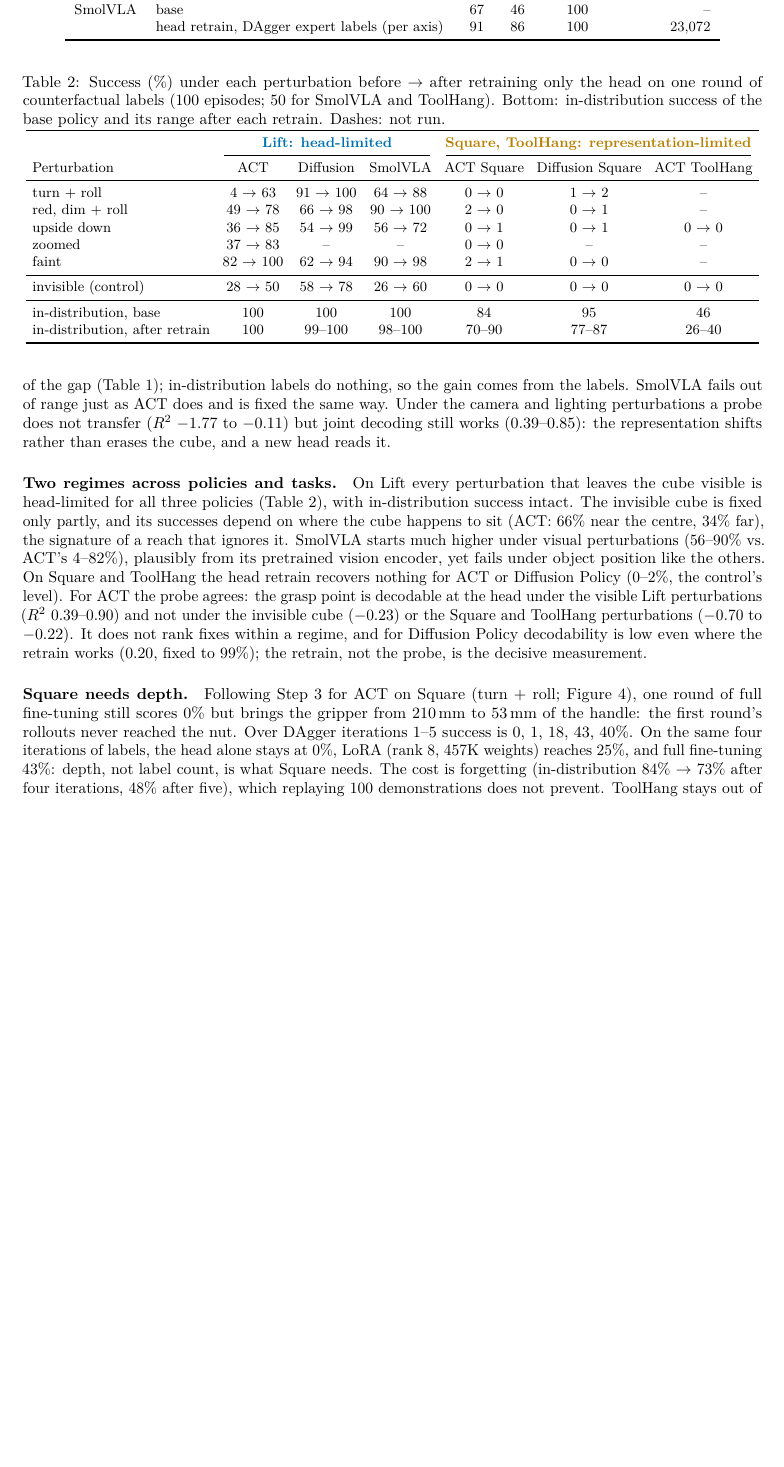
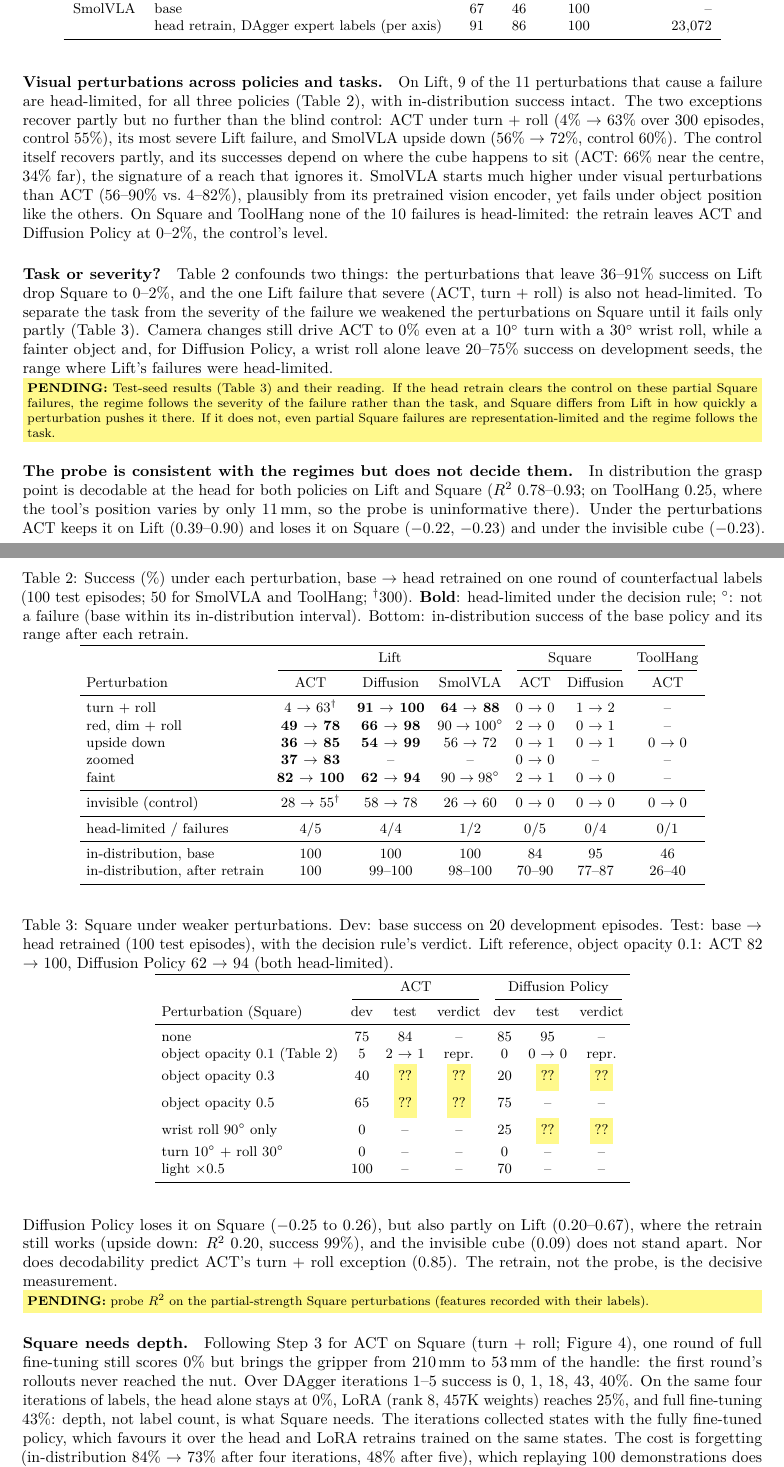
Before and after one commit to HenryNVP/edge-vla-hil, a LaTeX paper (paper/main.tex): part of page 4 of 6 before the commit and two parts of pages 4 and 5 of 7 after it, the two joined at a grey line, cut so that both start at the same text, the shorter picture padded with empty space. Compiled offline with pdfLaTeX.

Commit message:
Paper: decision rule, severity test, probe baselines; placeholders for running results

```diff
--- a/paper/main.tex
+++ b/paper/main.tex
@@ -15,7 +15,11 @@
 \definecolor{ro}{HTML}{0072B2}   % head-limited / the retrained head
 \definecolor{rg}{HTML}{E69F00}   % representation-limited
 \newcommand{\todo}[1]{\textcolor{red}{[TODO: #1]}}
+% results still running: highlighted so none survives into the final version
+\newcommand{\pend}[1]{\par\noindent\colorbox{yellow!45}{\parbox{\dimexpr\linewidth-2\fboxsep}{\footnotesize\textbf{PENDING:} #1}}\par}
+\newcommand{\tbd}{\colorbox{yellow!45}{\strut ??}}
 \newcommand{\yl}{\tilde y}
+\newcommand{\hl}[1]{\textbf{#1}}   % head-limited cell
 
 \title{Head or Representation? Diagnosing Distribution-Shift Failures\\of Visuomotor Policies with Last-Layer Retraining}
 \author{\todo{author}}
@@ -242,5 +259,0 @@ demonstrations covering one axis restore that axis only. Retraining the 5{,}130-
-labels matches a 400-demonstration retrain, and pseudo-labels with no demonstrations recover most of
-the gap (Table~\ref{tab:position}); in-distribution labels do nothing, so the gain comes from the
-labels. SmolVLA fails out of range just as ACT does and is fixed the same way. Under the camera and
-lighting perturbations a probe does not transfer ($R^2$ $-1.77$ to $-0.11$) but joint decoding still
-works (0.39--0.85): the representation shifts rather than erases the cube, and a new head reads it.
@@ -269,25 +295,28 @@ SmolVLA & base & 67 & 46 & 100 & --\\
 
 \begin{table}[t]
 \centering
-\caption{Success (\%) under each perturbation before $\to$ after retraining only the head on one round
-of counterfactual labels (100 episodes; 50 for SmolVLA and ToolHang). Bottom: in-distribution success
-of the base policy and its range after each retrain. Dashes: not run.}
+\caption{Success (\%) under each perturbation, base $\to$ head retrained on one round of counterfactual
+labels (100 test episodes; 50 for SmolVLA and ToolHang; $^\dagger$300). \hl{Bold}: head-limited
+under the decision rule; $^\circ$: not a failure (base within its in-distribution interval). Bottom:
+in-distribution success of the base policy and its range after each retrain.}
 \label{tab:grid}
 \small
 \setlength{\tabcolsep}{4pt}
 \begin{tabular}{lcccccc}
 \toprule
- & \multicolumn{3}{c}{\color{ro}\textbf{Lift: head-limited}} & \multicolumn{3}{c}{\color{rg!80!black}\textbf{Square, ToolHang: representation-limited}}\\
-\cmidrule(lr){2-4}\cmidrule(lr){5-7}
-Perturbation & ACT & Diffusion & SmolVLA & ACT Square & Diffusion Square & ACT ToolHang\\
+ & \multicolumn{3}{c}{Lift} & \multicolumn{2}{c}{Square} & ToolHang\\
+\cmidrule(lr){2-4}\cmidrule(lr){5-6}\cmidrule(lr){7-7}
+Perturbation & ACT & Diffusion & SmolVLA & ACT & Diffusion & ACT\\
 \midrule
-turn + roll      & 4 $\to$ 63  & 91 $\to$ 100 & 64 $\to$ 88  & 0 $\to$ 0 & 1 $\to$ 2 & --\\
-red, dim + roll  & 49 $\to$ 78 & 66 $\to$ 98  & 90 $\to$ 100 & 2 $\to$ 0 & 0 $\to$ 1 & --\\
-upside down      & 36 $\to$ 85 & 54 $\to$ 99  & 56 $\to$ 72  & 0 $\to$ 1 & 0 $\to$ 1 & 0 $\to$ 0\\
-zoomed           & 37 $\to$ 83 & --           & --           & 0 $\to$ 0 & -- & --\\
-faint            & 82 $\to$ 100& 62 $\to$ 94  & 90 $\to$ 98  & 2 $\to$ 1 & 0 $\to$ 0 & --\\
+turn + roll      & 4 $\to$ 63$^\dagger$ & \hl{91 $\to$ 100} & \hl{64 $\to$ 88} & 0 $\to$ 0 & 1 $\to$ 2 & --\\
+red, dim + roll  & \hl{49 $\to$ 78} & \hl{66 $\to$ 98}  & $90 \to 100^\circ$ & 2 $\to$ 0 & 0 $\to$ 1 & --\\
+upside down      & \hl{36 $\to$ 85} & \hl{54 $\to$ 99}  & 56 $\to$ 72  & 0 $\to$ 1 & 0 $\to$ 1 & 0 $\to$ 0\\
+zoomed           & \hl{37 $\to$ 83} & --           & --           & 0 $\to$ 0 & -- & --\\
+faint            & \hl{82 $\to$ 100}& \hl{62 $\to$ 94}  & $90 \to 98^\circ$ & 2 $\to$ 1 & 0 $\to$ 0 & --\\
 \midrule
-invisible (control) & 28 $\to$ 50 & 58 $\to$ 78 & 26 $\to$ 60 & 0 $\to$ 0 & 0 $\to$ 0 & 0 $\to$ 0\\
+invisible (control) & 28 $\to$ 55$^\dagger$ & 58 $\to$ 78 & 26 $\to$ 60 & 0 $\to$ 0 & 0 $\to$ 0 & 0 $\to$ 0\\
+\midrule
+head-limited / failures & 4/5 & 4/4 & 1/2 & 0/5 & 0/4 & 0/1\\
 \midrule
 in-distribution, base          & 100 & 100 & 100 & 84 & 95 & 46\\
 in-distribution, after retrain & 100 & 99--100 & 98--100 & 70--90 & 77--87 & 26--40\\
@@ -295,26 +324,76 @@ in-distribution, after retrain & 100 & 99--100 & 98--100 & 70--90 & 77--87 & 26-
 \end{tabular}
 \end{table}
 
-\paragraph{Two regimes across policies and tasks.} On Lift every perturbation that leaves the cube
-visible is head-limited for all three policies (Table~\ref{tab:grid}), with in-distribution success
-intact. The invisible cube is fixed only partly, and its successes depend on where the cube happens to
-sit (ACT: 66\% near the centre, 34\% far), the signature of a reach that ignores it. SmolVLA starts much
-higher under visual perturbations (56--90\% vs.\ ACT's 4--82\%), plausibly from its pretrained vision
-encoder, yet fails under object position like the others. On Square and ToolHang the head retrain
-recovers nothing for ACT or Diffusion Policy (0--2\%, the control's level). For ACT the probe agrees:
-the grasp point is decodable at the head under the visible Lift perturbations ($R^2$ 0.39--0.90) and
-not under the invisible cube ($-0.23$) or the Square and ToolHang perturbations ($-0.70$ to $-0.22$).
-It does not rank fixes within a regime, and for Diffusion Policy decodability is low even where the
-retrain works (0.20, fixed to 99\%); the retrain, not the probe, is the decisive measurement.
+\paragraph{Visual perturbations across policies and tasks.} On Lift, 9 of the 11 perturbations that
+cause a failure are head-limited, for all three policies (Table~\ref{tab:grid}), with in-distribution
+success intact. The two exceptions recover partly but no further than the blind control: ACT under
+turn + roll (4\% $\to$ 63\% over 300 episodes, control 55\%), its most severe Lift failure, and
+SmolVLA upside down (56\% $\to$ 72\%, control 60\%). The control itself recovers partly, and its
+successes depend on where the cube happens to sit (ACT: 66\% near the centre, 34\% far), the
+signature of a reach that ignores it. SmolVLA starts much higher under visual perturbations than
+ACT (56--90\% vs.\ 4--82\%), plausibly from its pretrained vision encoder, yet fails under object
+position like the others. On Square and ToolHang none of the 10 failures is head-limited: the
+retrain leaves ACT and Diffusion Policy at 0--2\%, the control's level.
+
+\paragraph{Task or severity?}
+\label{sec:severity}
+Table~\ref{tab:grid} confounds two things: the perturbations that leave 36--91\% success on Lift drop
+Square to 0--2\%, and the one Lift failure that severe (ACT, turn + roll) is also not head-limited.
+To separate the task from the severity of the failure we weakened the perturbations on Square until
+it fails only partly (Table~\ref{tab:severity}). Camera changes still drive ACT to 0\% even at a
+$10^\circ$ turn with a $30^\circ$ wrist roll, while a fainter object and, for Diffusion Policy, a
+wrist roll alone leave 20--75\% success on development seeds, the range where Lift's failures were
+head-limited.
+\pend{Test-seed results (Table~\ref{tab:severity}) and their reading. If the head retrain clears
+the control on these partial Square failures, the regime follows the severity of the failure rather
+than the task, and Square differs from Lift in how quickly a perturbation pushes it there. If it
+does not, even partial Square failures are representation-limited and the regime follows the task.}
+
+\begin{table}[t]
+\centering
+\caption{Square under weaker perturbations. Dev: base success on 20 development episodes. Test: base
+$\to$ head retrained (100 test episodes), with the decision rule's verdict. Lift reference, object
+opacity 0.1: ACT 82 $\to$ 100, Diffusion Policy 62 $\to$ 94 (both head-limited).}
+\label{tab:severity}
+\small
+\setlength{\tabcolsep}{4pt}
+\begin{tabular}{lcccccc}
+\toprule
+ & \multicolumn{3}{c}{ACT} & \multicolumn{3}{c}{Diffusion Policy}\\
+\cmidrule(lr){2-4}\cmidrule(lr){5-7}
+Perturbation (Square) & dev & test & verdict & dev & test & verdict\\
+\midrule
+none                               & 75 & 84 & -- & 85 & 95 & --\\
+object opacity 0.1 (Table~\ref{tab:grid}) & 5 & 2 $\to$ 1 & repr. & 0 & 0 $\to$ 0 & repr.\\
+object opacity 0.3                 & 40 & \tbd & \tbd & 20 & \tbd & \tbd\\
+object opacity 0.5                 & 65 & \tbd & \tbd & 75 & -- & --\\
+wrist roll $90^\circ$ only         & 0  & -- & -- & 25 & \tbd & \tbd\\
+turn $10^\circ$ + roll $30^\circ$  & 0  & -- & -- & 0  & -- & --\\
+light $\times0.5$                  & 100 & -- & -- & 70 & -- & --\\
+\bottomrule
+\end{tabular}
+\end{table}
+
+\paragraph{The probe is consistent with the regimes but does not decide them.} In distribution the
+grasp point is decodable at the head for both policies on Lift and Square ($R^2$ 0.78--0.93; on
+ToolHang 0.25, where the tool's position varies by only 11\,mm, so the probe is uninformative there).
+Under the perturbations ACT keeps it on Lift (0.39--0.90) and loses it on Square ($-0.22$, $-0.23$)
+and under the invisible cube ($-0.23$). Diffusion Policy loses it on Square ($-0.25$ to $0.26$), but
+also partly on Lift (0.20--0.67), where the retrain still works (upside down: $R^2$ 0.20, success
+99\%), and the invisible cube (0.09) does not stand apart. Nor does decodability predict ACT's
+turn + roll exception (0.85). The retrain, not the probe, is the decisive measurement.
+\pend{probe $R^2$ on the partial-strength Square perturbations (features recorded with their labels).}
 
 \paragraph{Square needs depth.} Following Step~3 for ACT on Square (turn + roll;
 Figure~\ref{fig:depth}), one round of full fine-tuning still scores 0\% but brings the gripper from
 210\,mm to 53\,mm of the handle: the first round's rollouts never reached the nut. Over DAgger
 iterations 1--5 success is 0, 1, 18, 43, 40\%. On the same four iterations of labels, the head alone
 stays at 0\%, LoRA (rank 8, 457K weights) reaches 25\%, and full fine-tuning 43\%: depth, not label
-count, is what Square needs. The cost is forgetting (in-distribution 84\% $\to$ 73\% after four
-iterations, 48\% after five), which replaying 100 demonstrations does not prevent. ToolHang stays out
-of reach at this budget (0 of 30 after two iterations).
+count, is what Square needs. The iterations collected states with the fully fine-tuned policy, which
+favours it over the head and LoRA retrains trained on the same states. The cost is forgetting
+(in-distribution 84\% $\to$ 73\% after four iterations, 48\% after five), which replaying 100
+demonstrations does not prevent. ToolHang stays out of reach at this budget (0 of 30 after two
+iterations).
 
 \begin{figure}[t]
 \centering
@@ -335,3 +415,4 @@ one round of rollouts, and when the failure is head-limited, that retrain is alr
+\pend{closing sentence on task vs.\ severity, from Section~\ref{sec:severity}.}
 
 \bibliographystyle{plainnat}
 \bibliography{refs}
```
Also changed, not shown: paper/main.tex (118 more changed lines), 2 other files.
